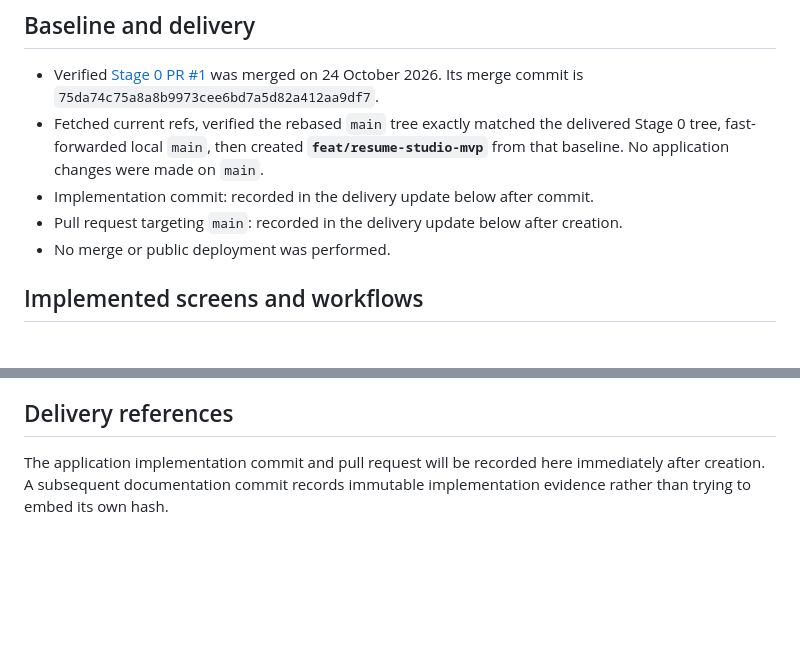
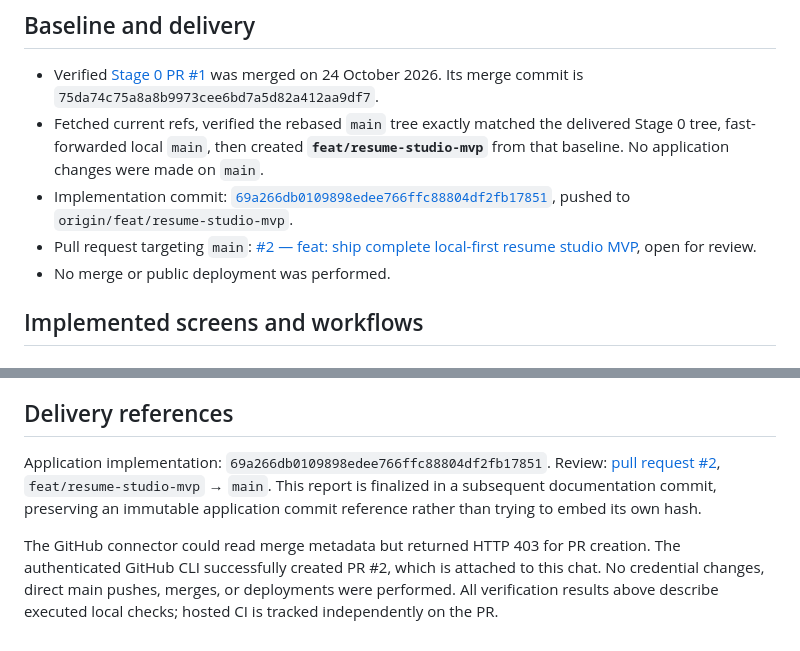
Before and after one commit to VLR-Technologies/vlr-resume-studio, a Markdown page: docs/MVP_IMPLEMENTATION_REPORT.md, 2 parts joined by grey strips. GitHub-like rendering; blank space fills up the shorter version.

Commit message:
docs: record MVP verification and pull request

```diff
--- a/docs/MVP_IMPLEMENTATION_REPORT.md
+++ b/docs/MVP_IMPLEMENTATION_REPORT.md
@@ -10,8 +10,8 @@ A first-time user can create an incomplete or complete career profile, build ind
 
 - Verified [Stage 0 PR #1](https://github.com/VLR-Technologies/vlr-resume-studio/pull/1) was merged on 24 October 2026. Its merge commit is `75da74c75a8a8b9973cee6bd7a5d82a412aa9df7`.
 - Fetched current refs, verified the rebased `main` tree exactly matched the delivered Stage 0 tree, fast-forwarded local `main`, then created **`feat/resume-studio-mvp`** from that baseline. No application changes were made on `main`.
-- Implementation commit: recorded in the delivery update below after commit.
-- Pull request targeting `main`: recorded in the delivery update below after creation.
+- Implementation commit: [`69a266db0109898edee766ffc88804df2fb17851`](https://github.com/VLR-Technologies/vlr-resume-studio/commit/69a266db0109898edee766ffc88804df2fb17851), pushed to `origin/feat/resume-studio-mvp`.
+- Pull request targeting `main`: [#2 — feat: ship complete local-first resume studio MVP](https://github.com/VLR-Technologies/vlr-resume-studio/pull/2), open for review.
 - No merge or public deployment was performed.
 
 ## Implemented screens and workflows
@@ -124,4 +124,6 @@ Browser screenshots of profile/content/design/PDF proof at desktop/mobile sizes
 
 ## Delivery references
 
-The application implementation commit and pull request will be recorded here immediately after creation. A subsequent documentation commit records immutable implementation evidence rather than trying to embed its own hash.
+Application implementation: `69a266db0109898edee766ffc88804df2fb17851`. Review: [pull request #2](https://github.com/VLR-Technologies/vlr-resume-studio/pull/2), `feat/resume-studio-mvp` → `main`. This report is finalized in a subsequent documentation commit, preserving an immutable application commit reference rather than trying to embed its own hash.
+
+The GitHub connector could read merge metadata but returned HTTP 403 for PR creation. The authenticated GitHub CLI successfully created PR #2, which is attached to this chat. No credential changes, direct main pushes, merges, or deployments were performed. All verification results above describe executed local checks; hosted CI is tracked independently on the PR.
```
